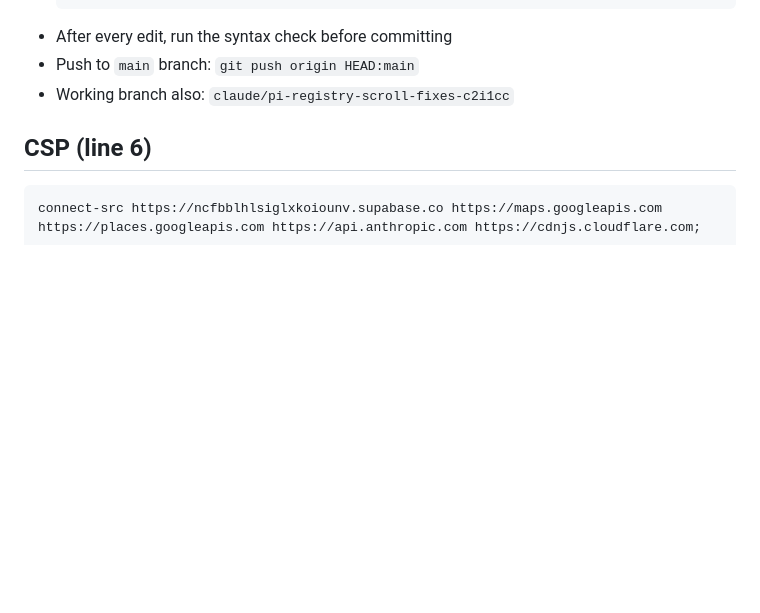
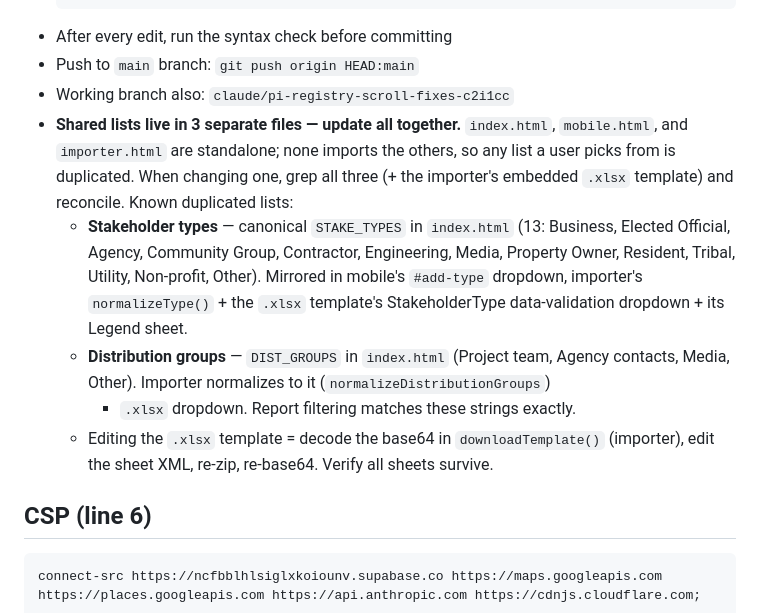
Before and after one commit to putzke/pi-registry, a Markdown page: CLAUDE.md, the part around the change. Drawn GitHub-style; blank space fills up the shorter version.

Commit message:
Docs: note that shared picklists live in 3 files and must be reconciled together
Records the stakeholder-type and distribution-group lists as duplicated across
index.html, mobile.html, and importer.html (incl. the embedded .xlsx), so future
list changes update all surfaces — and how to edit the .xlsx template.

Co-Authored-By: Claude Opus 4.8 <noreply@anthropic.com>
Claude-Session: https://claude.ai/code/session_01QQXkdHM6YjdXkNcSWnoHQE

````diff
--- a/CLAUDE.md
+++ b/CLAUDE.md
@@ -102,6 +102,20 @@ pi_report_archive   -- exported report snapshots (up to 50 per project)
 - After every edit, run the syntax check before committing
 - Push to `main` branch: `git push origin HEAD:main`
 - Working branch also: `claude/pi-registry-scroll-fixes-c2i1cc`
+- **Shared lists live in 3 separate files — update all together.** `index.html`,
+  `mobile.html`, and `importer.html` are standalone; none imports the others,
+  so any list a user picks from is duplicated. When changing one, grep all three
+  (+ the importer's embedded `.xlsx` template) and reconcile. Known duplicated lists:
+  - **Stakeholder types** — canonical `STAKE_TYPES` in `index.html` (13: Business,
+    Elected Official, Agency, Community Group, Contractor, Engineering, Media,
+    Property Owner, Resident, Tribal, Utility, Non-profit, Other). Mirrored in
+    mobile's `#add-type` dropdown, importer's `normalizeType()` + the `.xlsx`
+    template's StakeholderType data-validation dropdown + its Legend sheet.
+  - **Distribution groups** — `DIST_GROUPS` in `index.html` (Project team, Agency
+    contacts, Media, Other). Importer normalizes to it (`normalizeDistributionGroups`)
+    + `.xlsx` dropdown. Report filtering matches these strings exactly.
+  - Editing the `.xlsx` template = decode the base64 in `downloadTemplate()`
+    (importer), edit the sheet XML, re-zip, re-base64. Verify all sheets survive.
 
 ## CSP (line 6)
 ```
````
